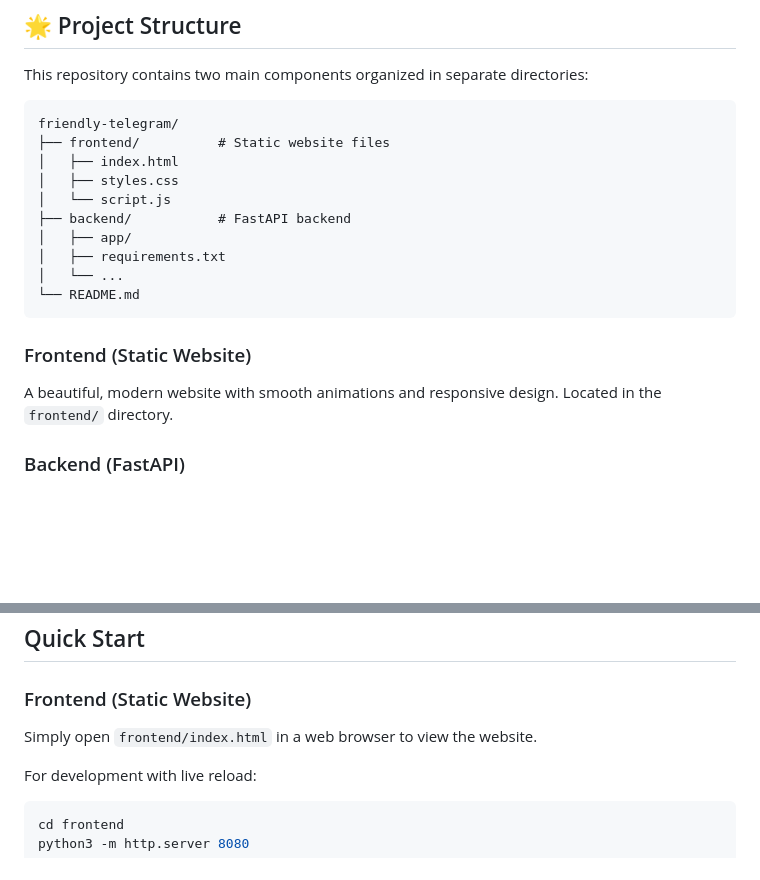
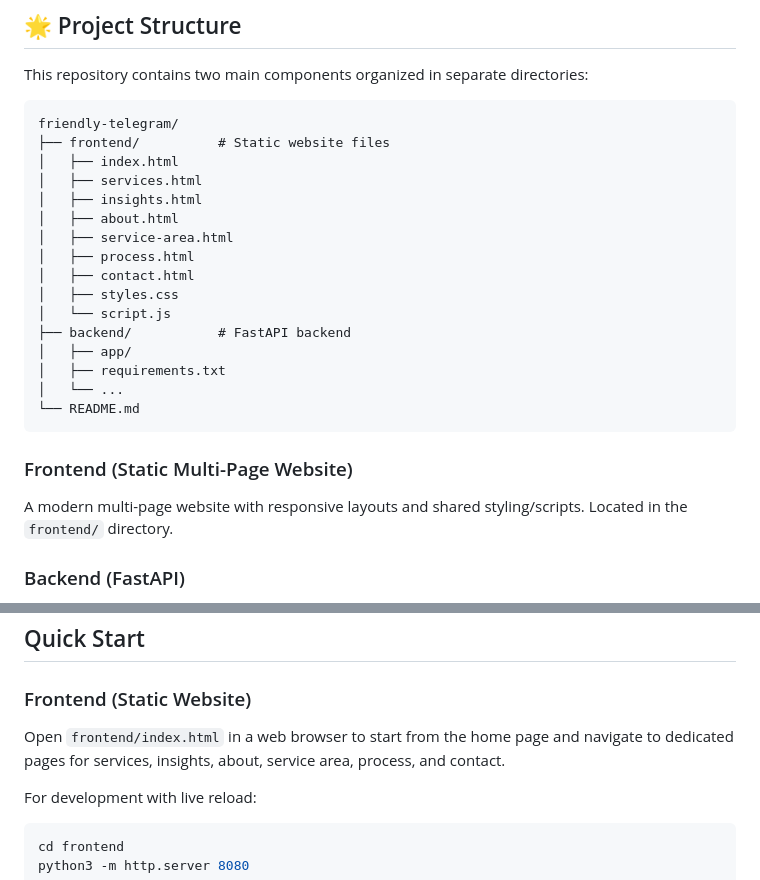
Before and after one commit to Maverick-0508/friendly-telegram, a Markdown page: README.md, 2 parts joined by grey strips. Rendered like a GitHub page; blank space fills up the shorter version.

Commit message:
Update README.md to enhance frontend section with detailed page descriptions and structure

````diff
--- a/README.md
+++ b/README.md
@@ -10,6 +10,12 @@ This repository contains two main components organized in separate directories:
 friendly-telegram/
 ├── frontend/          # Static website files
 │   ├── index.html
+│   ├── services.html
+│   ├── insights.html
+│   ├── about.html
+│   ├── service-area.html
+│   ├── process.html
+│   ├── contact.html
 │   ├── styles.css
 │   └── script.js
 ├── backend/           # FastAPI backend
@@ -19,8 +25,8 @@ friendly-telegram/
 └── README.md
 ```
 
-### Frontend (Static Website)
-A beautiful, modern website with smooth animations and responsive design.
+### Frontend (Static Multi-Page Website)
+A modern multi-page website with responsive layouts and shared styling/scripts.
 Located in the `frontend/` directory.
 
 ### Backend (FastAPI)
@@ -54,7 +60,7 @@ Located in the `backend/` directory.
 
 ### Frontend (Static Website)
 
-Simply open `frontend/index.html` in a web browser to view the website.
+Open `frontend/index.html` in a web browser to start from the home page and navigate to dedicated pages for services, insights, about, service area, process, and contact.
 
 For development with live reload:
 ```bash
````
